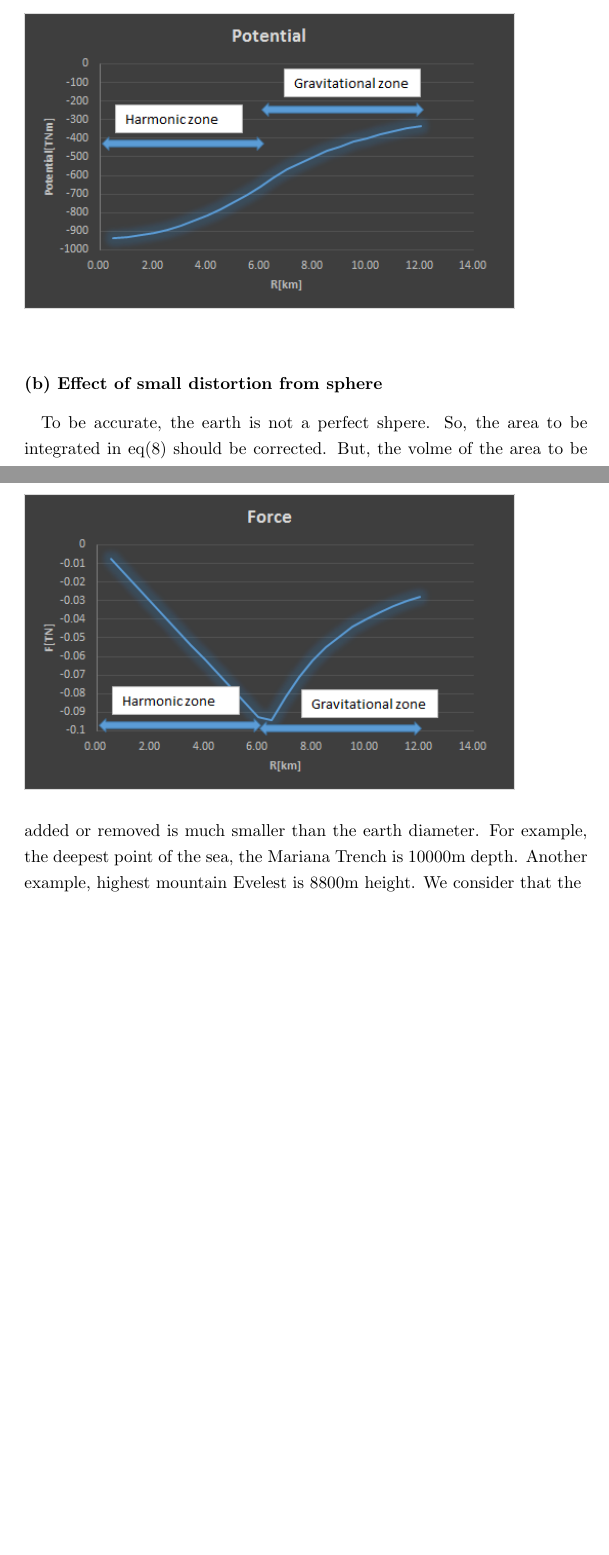
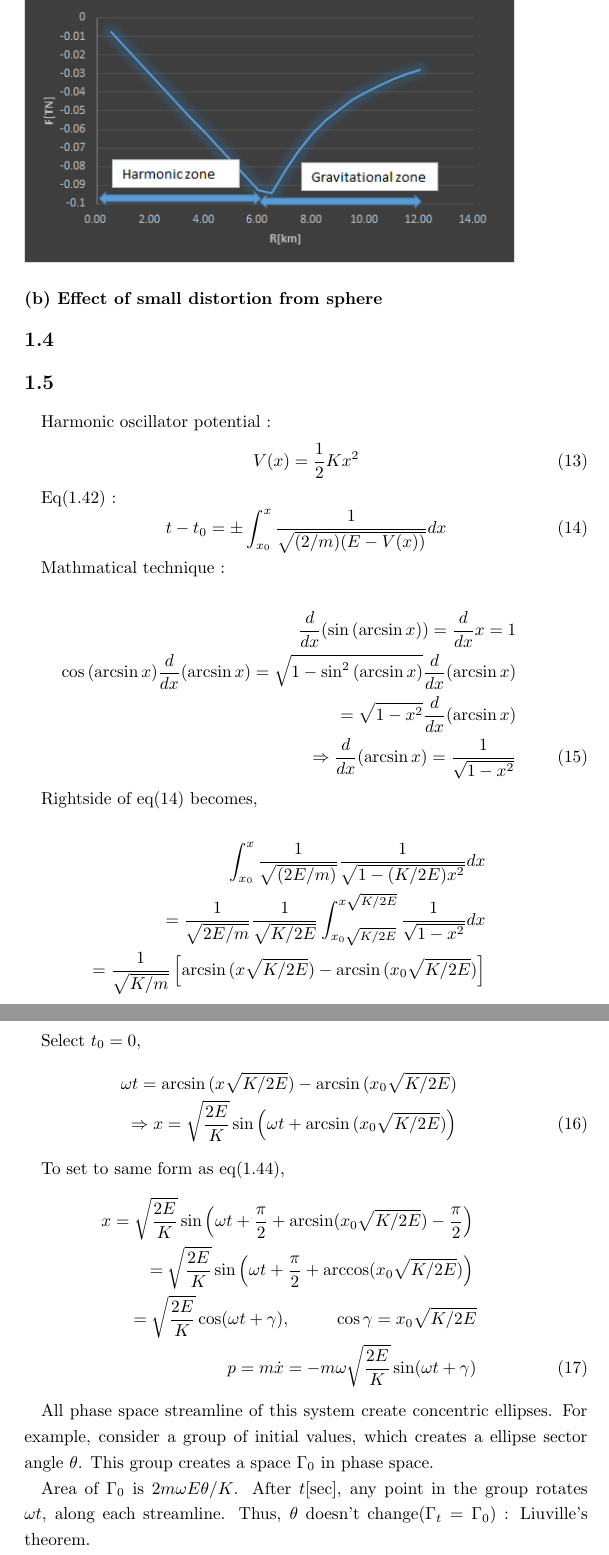
Before and after one commit to ShujiMikami/kairiki, a LaTeX document (kairiki_mondai.tex): two parts of pages 4 and 5 of 5 before the commit and two parts of pages 5 and 6 of 6 after it, joined at a grey line, cut so that both start at the same text, the shorter picture padded with empty space. Compiled offline with pLaTeX and dvipdfmx.

Commit message:
1.5の回答追加

```diff
--- a/kairiki_mondai.tex
+++ b/kairiki_mondai.tex
@@ -160,8 +160,51 @@ Simulated result is following.
 
 \subsubsection*{(b) Effect of small distortion from sphere}
 
-To be accurate, the earth is not a perfect shpere. So, the area to be integrated in eq(\ref{eq:calcurated_potential}) should be corrected. But, the volme of the area to be added or removed is much smaller than the earth diameter. For example, the deepest point of the sea, the Mariana Trench is 10000m depth. Another example, highest mountain Evelest is 8800m height.
-We consider that the
+\subsection{}
 
+\subsection{}
+Harmonic oscillator potential :
+\begin{equation}
+	V(x) = \frac{1}{2}Kx^2
+\end{equation}
 
+Eq(1.42) :
+\begin{equation}\label{eq:1.42}
+	t-t_0 = \pm \int_{x_0}^x \frac{1}{\sqrt{(2/m)(E-V(x))}}dx
+\end{equation}
+
+Mathmatical technique :
+
+\begin{eqnarray}
+	\frac{d}{dx}(\sin{(\arcsin{x})}) = \frac{d}{dx}x = 1 \nonumber \\
+	\cos{(\arcsin{x})}\frac{d}{dx}(\arcsin{x}) = \sqrt{1-\sin^2{(\arcsin{x})}}\frac{d}{dx}(\arcsin{x}) \nonumber \\
+	= \sqrt{1 - x^2}\frac{d}{dx}(\arcsin{x}) \nonumber \\
+	\Rightarrow \frac{d}{dx}(\arcsin{x}) = \frac{1}{\sqrt{1-x^2}}
+\end{eqnarray}
+
+Rightside of eq(\ref{eq:1.42}) becomes,
+
+\begin{eqnarray}
+	\int_{x_0}^x \frac{1}{\sqrt{(2E/m)}}\frac{1}{\sqrt{1 - (K/2E)x^2}}dx \nonumber \\
+	= \frac{1}{\sqrt{2E/m}} \frac{1}{\sqrt{K/2E}} \int_{x_0\sqrt{K/2E}}^{x\sqrt{K/2E}}\frac{1}{\sqrt{1-x^2}}dx \nonumber \\
+	= \frac{1}{\sqrt{K/m}} \left[\arcsin{(x\sqrt{K/2E})} - \arcsin{(x_0\sqrt{K/2E})}\right] \nonumber
+\end{eqnarray}
+
+Select $t_0 = 0$,
+\begin{eqnarray}
+	\omega t = \arcsin{(x\sqrt{K/2E})} - \arcsin{(x_0\sqrt{K/2E})} \nonumber \\
+	\Rightarrow x = \sqrt{\frac{2E}{K}} \sin{\left(\omega t + \arcsin{(x_0\sqrt{K/2E})}\right)}
+\end{eqnarray}
+
+To set to same form as eq(1.44),
+\begin{eqnarray}
+	x = \sqrt{\frac{2E}{K}}\sin\left(\omega t + \frac{\pi}{2} + \arcsin(x_0\sqrt{K/2E}) - \frac{\pi}{2}\right) \nonumber \\
+	= \sqrt{\frac{2E}{K}}\sin\left(\omega t + \frac{\pi}{2} + \arccos(x_0\sqrt{K/2E})\right) \nonumber \\
+	= \sqrt{\frac{2E}{K}}\cos(\omega t + \gamma), ~~~~~~~~ \cos\gamma = x_0\sqrt{K/2E} \nonumber \\
+	p = m\dot{x} = -m\omega \sqrt{\frac{2E}{K}}\sin(\omega t + \gamma)
+\end{eqnarray}
+
+All phase space streamline of this system create concentric ellipses. For example, consider a group of initial values, which creates a ellipse sector angle $\theta$. This group creates a space $\Gamma_0$ in phase space.
+
+Area of $\Gamma_0$ is $2m\omega E\theta /K$. After $t$[sec], any point in the group rotates $\omega t$, along each streamline. Thus, $\theta$ doesn't change($\Gamma_t = \Gamma_0$) : Liuville's theorem.
 \end{document}
```
